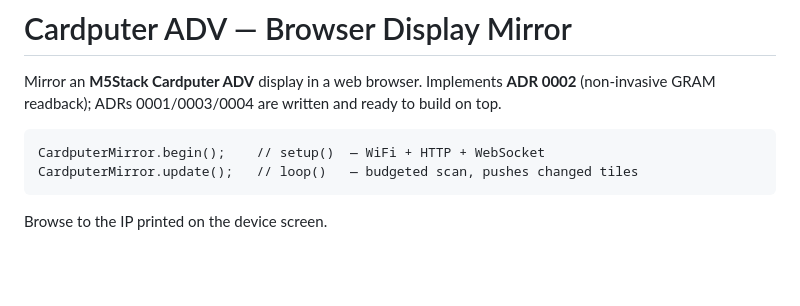
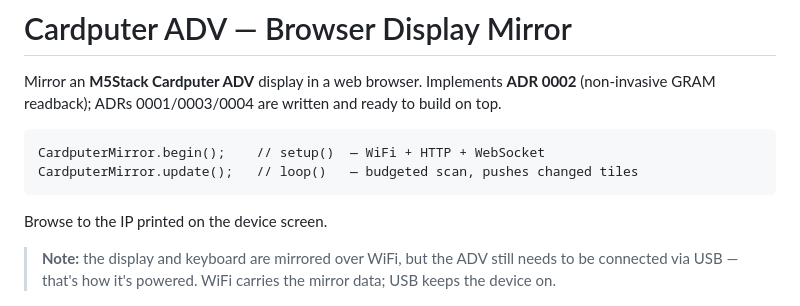
Before and after one commit to ry-ops/cardputer-adv-mirror, a Markdown page: README.md, the part around the change. Drawn GitHub-style; blank space fills up the shorter version.

Commit message:
README: note USB power requirement
Mirror data goes over WiFi, but the ADV still needs a USB connection
for power.

Co-Authored-By: Claude Sonnet 5 <noreply@anthropic.com>

````diff
--- a/README.md
+++ b/README.md
@@ -10,6 +10,10 @@ CardputerMirror.update();   // loop()   — budgeted scan, pushes changed tiles
 ```
 
 Browse to the IP printed on the device screen.
+
+> **Note:** the display and keyboard are mirrored over WiFi, but the ADV still
+> needs to be connected via USB — that's how it's powered. WiFi carries the
+> mirror data; USB keeps the device on.
 
 ![Cardputer ADV on-device screen](docs/images/screen.png)
 
````
